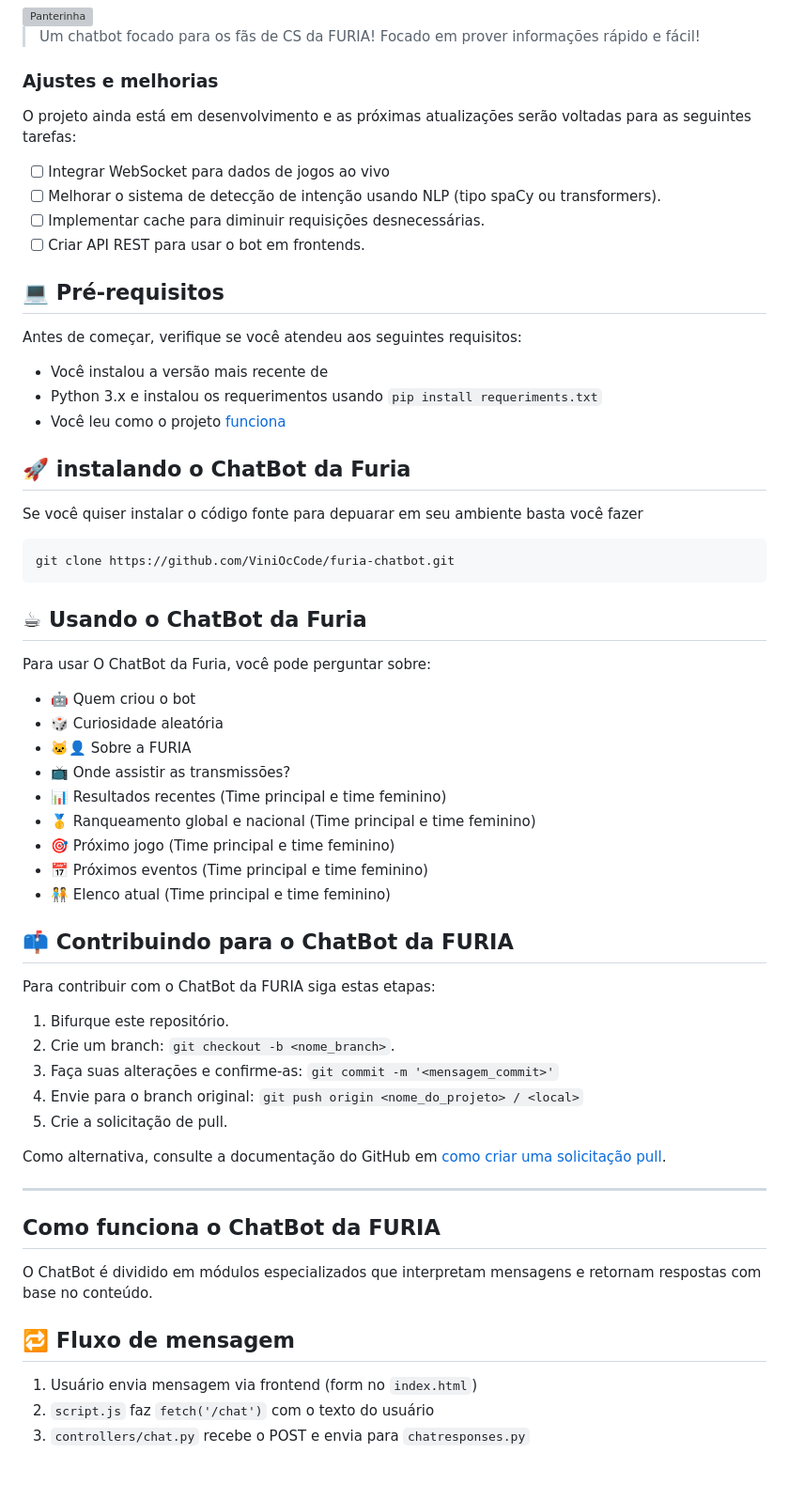
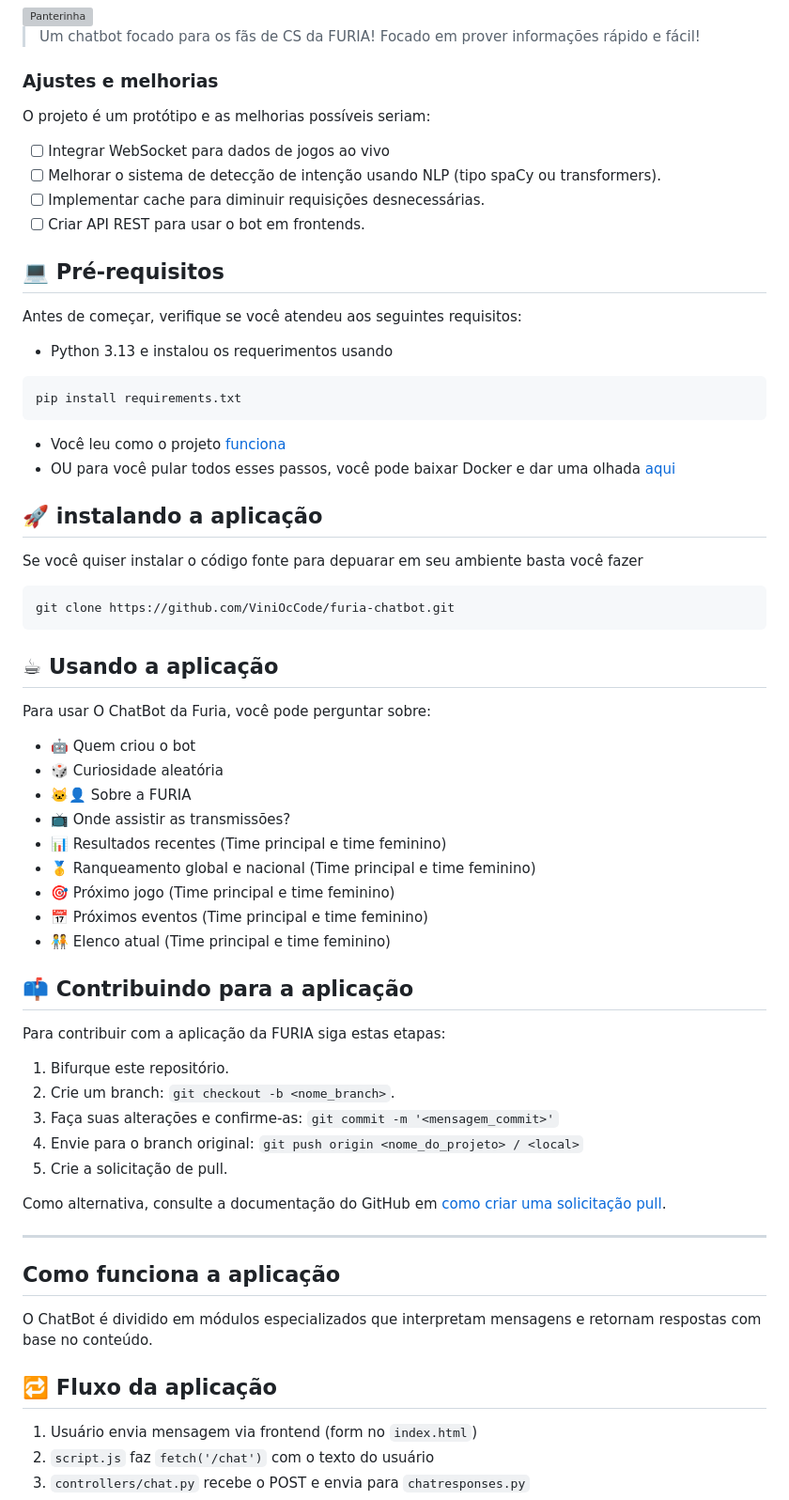
Before and after one commit to ViniOcCode/furia-chatbot, a Markdown page: README.md, the part around one of its changes. Shown at 94% size. Rendered like a GitHub page; blank space fills up the shorter version; grey boxes are pictures that could not be loaded.

````diff
--- a/README.md
+++ b/README.md
@@ -12,7 +12,7 @@
 
 ### Ajustes e melhorias
 
-O projeto ainda está em desenvolvimento e as próximas atualizações serão voltadas para as seguintes tarefas:
+O projeto é um protótipo e as melhorias possíveis seriam:
 
 - [ ] Integrar WebSocket para dados de jogos ao vivo
 - [ ] Melhorar o sistema de detecção de intenção usando NLP (tipo spaCy ou transformers).
@@ -23,11 +23,15 @@ O projeto ainda está em desenvolvimento e as próximas atualizações serão vo
 
 Antes de começar, verifique se você atendeu aos seguintes requisitos:
 
-- Você instalou a versão mais recente de
- - Python 3.x e instalou os requerimentos usando `pip install requeriments.txt`
-- Você leu como o projeto [funciona](#como-funciona-o-ChatBot-da-FURIA)
+- Python 3.13 e instalou os requerimentos usando
+```bash
+pip install requirements.txt
+```
+- Você leu como o projeto [funciona](#como-funciona-a-aplicação)
+- OU para você pular todos esses passos, você pode baixar Docker e dar uma olhada [aqui](README.docker.md)
 
-## 🚀 instalando o ChatBot da Furia
+
+## 🚀 instalando a aplicação
 
 Se você quiser instalar o código fonte para depuarar em seu ambiente basta você fazer
 
@@ -35,7 +39,7 @@ Se você quiser instalar o código fonte para depuarar em seu ambiente basta voc
 git clone https://github.com/ViniOcCode/furia-chatbot.git
 ```
 
-## ☕ Usando o ChatBot da Furia
+## ☕ Usando a aplicação
 
 Para usar O ChatBot da Furia, você pode perguntar sobre:
  - 🤖 Quem criou o bot
@@ -48,9 +52,9 @@ Para usar O ChatBot da Furia, você pode perguntar sobre:
  - 📅 Próximos eventos (Time principal e time feminino)
  - 🧑‍🤝‍🧑 Elenco atual (Time principal e time feminino)
 
-## 📫 Contribuindo para o ChatBot da FURIA
+## 📫 Contribuindo para a aplicação
 
-Para contribuir com o ChatBot da FURIA siga estas etapas:
+Para contribuir com a aplicação da FURIA siga estas etapas:
 
 1. Bifurque este repositório.
 2. Crie um branch: `git checkout -b <nome_branch>`.
@@ -62,11 +66,11 @@ Como alternativa, consulte a documentação do GitHub em [como criar uma solicit
 
 ---
 
-## Como funciona o ChatBot da FURIA
+## Como funciona a aplicação
 
 O ChatBot é dividido em módulos especializados que interpretam mensagens e retornam respostas com base no conteúdo.
 
-## 🔁 Fluxo de mensagem
+## 🔁 Fluxo da aplicação
 
 1. Usuário envia mensagem via frontend (form no `index.html`)
 2. `script.js` faz `fetch('/chat')` com o texto do usuário
````
Also changed, not shown: other parts of README.md (+10 -11 lines).
